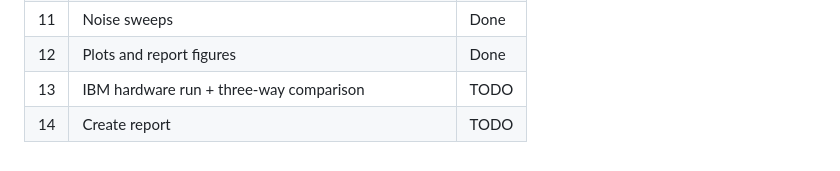
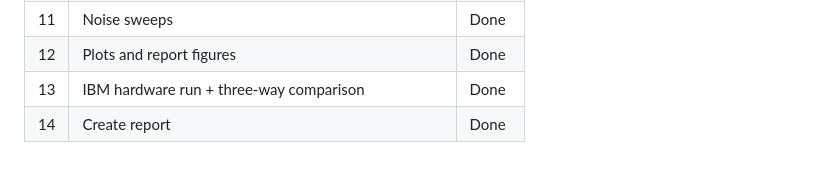
Before and after one commit to imelenwe/shor-code, a Markdown page: shor-code-strategy.md, the part around the change. GitHub-like rendering.

```diff
--- a/shor-code-strategy.md
+++ b/shor-code-strategy.md
@@ -203,5 +203,5 @@ Need 17 qubits (9 data + 8 ancilla). Most IBM Eagle/Heron devices qualify.
 | 10 | Refactor, split into two notebooks | Done |
 | 11 | Noise sweeps | Done |
 | 12 | Plots and report figures | Done |
-| 13 | IBM hardware run + three-way comparison | TODO |
-| 14 | Create report | TODO |
+| 13 | IBM hardware run + three-way comparison | Done |
+| 14 | Create report | Done |
```
Also changed, not shown: report/REPORT.md (+1 -1 lines).
